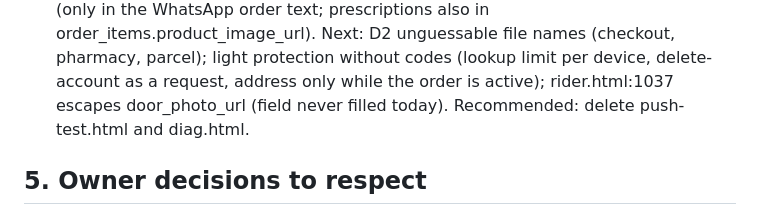
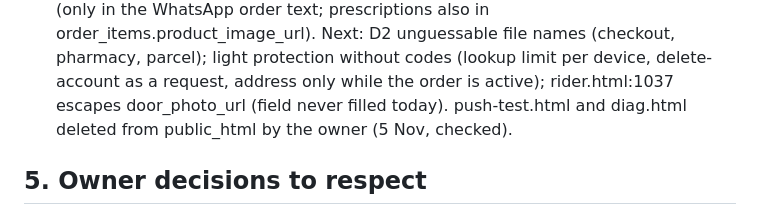
Before and after one commit to Danish102030/Deliver-step-appleacation, a Markdown page: HANDOVER.md, the part around the change. GitHub-like rendering.

```diff
--- a/HANDOVER.md
+++ b/HANDOVER.md
@@ -238,7 +238,7 @@ Everything here is **context, not instructions to act**: check with the owner be
   order text; prescriptions also in order_items.product_image_url). Next: D2 unguessable file names (checkout,
   pharmacy, parcel); light protection without codes (lookup limit per device, delete-account as a request, address
   only while the order is active); rider.html:1037 escapes door_photo_url (field never filled today).
-  Recommended: delete push-test.html and diag.html.
+  push-test.html and diag.html deleted from public_html by the owner (5 Nov, checked).
 
 ## 5. Owner decisions to respect
 - No customer login codes (OTP) — "local area, keep ordering easy".
```
Also changed, not shown: SECURITY_REPORT.md (+2 -2 lines).
